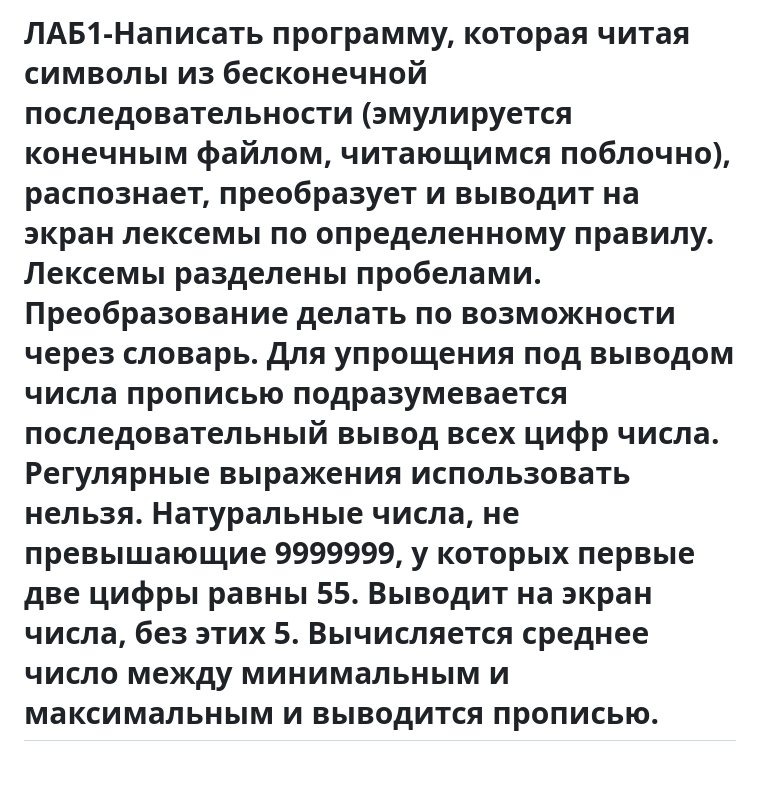
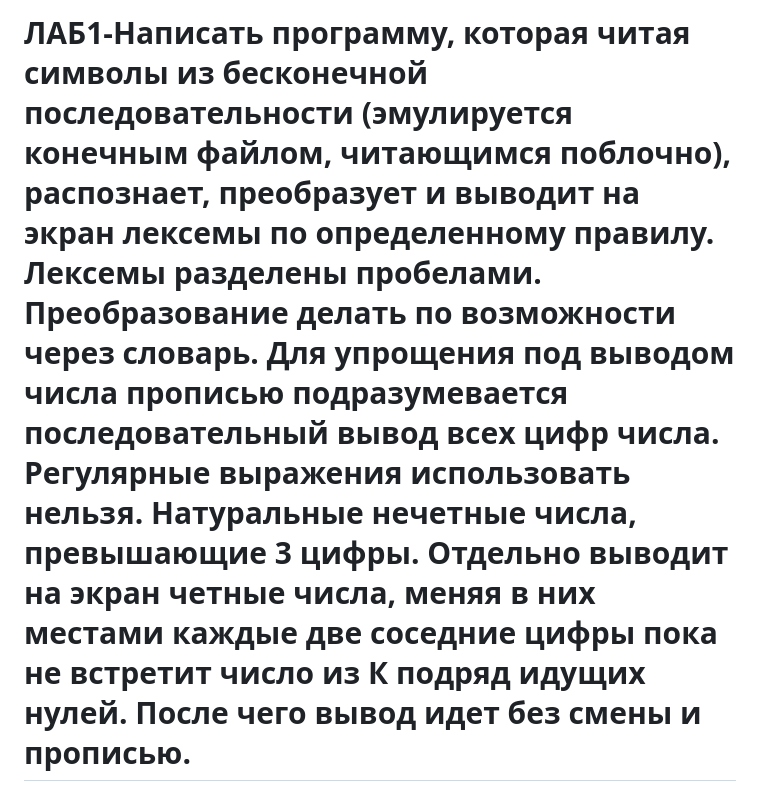
Before and after one commit to megar0ll/aisd-labs, a Markdown page: README.md, the part around the change. GitHub-like rendering; blank space fills up the shorter version.

```diff
--- a/README.md
+++ b/README.md
@@ -1,4 +1,4 @@
-# ЛАБ1-Написать программу, которая читая символы из бесконечной последовательности (эмулируется конечным файлом, читающимся поблочно), распознает, преобразует и выводит на экран лексемы по определенному правилу. Лексемы разделены пробелами. Преобразование делать по возможности через словарь. Для упрощения под выводом числа прописью подразумевается последовательный вывод всех цифр числа. Регулярные выражения использовать нельзя. Натуральные числа, не превышающие 9999999, у которых первые две цифры равны 55. Выводит на экран числа, без этих 5. Вычисляется среднее число между минимальным и максимальным и выводится прописью.
+# ЛАБ1-Написать программу, которая читая символы из бесконечной последовательности (эмулируется конечным файлом, читающимся поблочно), распознает, преобразует и выводит на экран лексемы по определенному правилу. Лексемы разделены пробелами. Преобразование делать по возможности через словарь. Для упрощения под выводом числа прописью подразумевается последовательный вывод всех цифр числа. Регулярные выражения использовать нельзя. Натуральные нечетные числа, превышающие 3 цифры. Отдельно выводит на экран четные числа, меняя в них местами каждые две соседние цифры пока не встретит число из К подряд идущих нулей. После чего вывод идет без смены и прописью.
 # ЛАБ2-Написать программу, решающую задачу из 1 лабораторной работы (в соответствии со своим вариантом) со следующими изменениями:
 1.	Входной файл является обыкновенным (т.е. нет требования на «бесконечность» файла);
 2.	Распознавание и обработку делать  через регулярные выражения;
```
